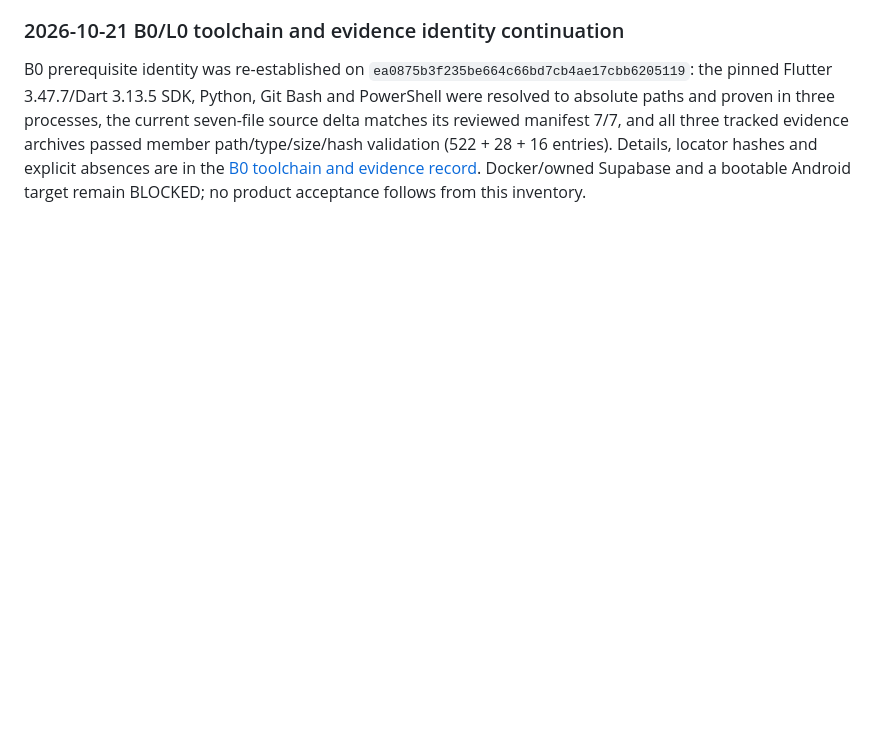
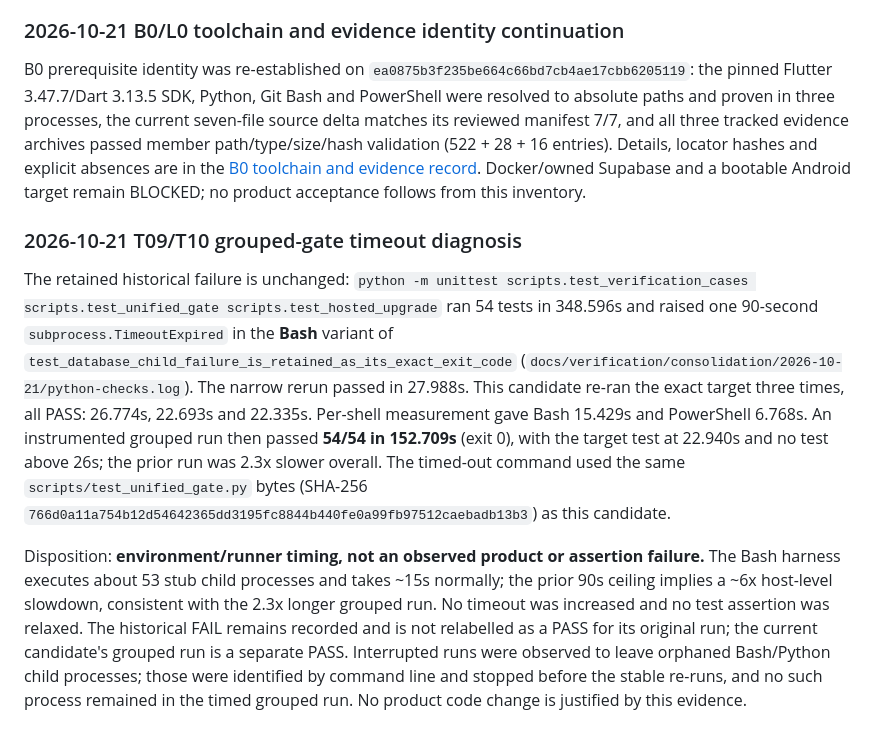
Before and after one commit to CarlosMonteiroNeto/discipulado-IEADPE, a Markdown page: docs/verification/ministry-corrective-local-report.md, the part around the change. GitHub-like rendering; blank space fills up the shorter version.

Commit message:
docs: disposition grouped gate timeout as environment timing

```diff
--- a/docs/verification/ministry-corrective-local-report.md
+++ b/docs/verification/ministry-corrective-local-report.md
@@ -178,3 +178,9 @@ Independent plan amendment review: Sol 6.1 low **APPROVED — no findings**, rev
 ### 2026-10-21 B0/L0 toolchain and evidence identity continuation
 
 B0 prerequisite identity was re-established on `ea0875b3f235be664c66bd7cb4ae17cbb6205119`: the pinned Flutter 3.47.7/Dart 3.13.5 SDK, Python, Git Bash and PowerShell were resolved to absolute paths and proven in three processes, the current seven-file source delta matches its reviewed manifest 7/7, and all three tracked evidence archives passed member path/type/size/hash validation (522 + 28 + 16 entries). Details, locator hashes and explicit absences are in the [B0 toolchain and evidence record](2026-10-21-b0-toolchain-evidence.md). Docker/owned Supabase and a bootable Android target remain BLOCKED; no product acceptance follows from this inventory.
+
+### 2026-10-21 T09/T10 grouped-gate timeout diagnosis
+
+The retained historical failure is unchanged: `python -m unittest scripts.test_verification_cases scripts.test_unified_gate scripts.test_hosted_upgrade` ran 54 tests in 348.596s and raised one 90-second `subprocess.TimeoutExpired` in the **Bash** variant of `test_database_child_failure_is_retained_as_its_exact_exit_code` (`docs/verification/consolidation/2026-10-21/python-checks.log`). The narrow rerun passed in 27.988s. This candidate re-ran the exact target three times, all PASS: 26.774s, 22.693s and 22.335s. Per-shell measurement gave Bash 15.429s and PowerShell 6.768s. An instrumented grouped run then passed **54/54 in 152.709s** (exit 0), with the target test at 22.940s and no test above 26s; the prior run was 2.3x slower overall. The timed-out command used the same `scripts/test_unified_gate.py` bytes (SHA-256 `766d0a11a754b12d54642365dd3195fc8844b440fe0a99fb97512caebadb13b3`) as this candidate.
+
+Disposition: **environment/runner timing, not an observed product or assertion failure.** The Bash harness executes about 53 stub child processes and takes ~15s normally; the prior 90s ceiling implies a ~6x host-level slowdown, consistent with the 2.3x longer grouped run. No timeout was increased and no test assertion was relaxed. The historical FAIL remains recorded and is not relabelled as a PASS for its original run; the current candidate's grouped run is a separate PASS. Interrupted runs were observed to leave orphaned Bash/Python child processes; those were identified by command line and stopped before the stable re-runs, and no such process remained in the timed grouped run. No product code change is justified by this evidence.
```
